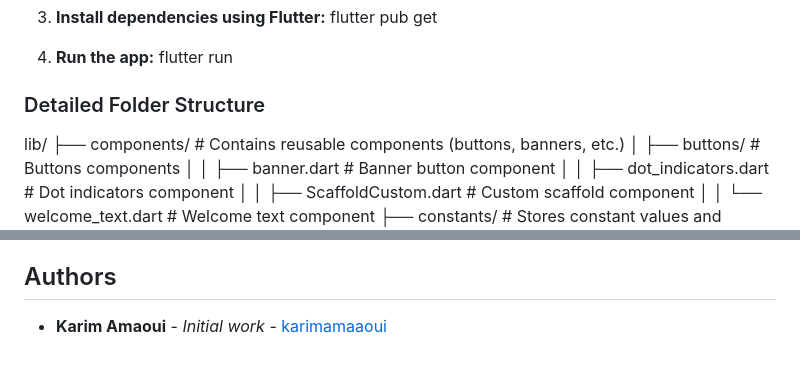
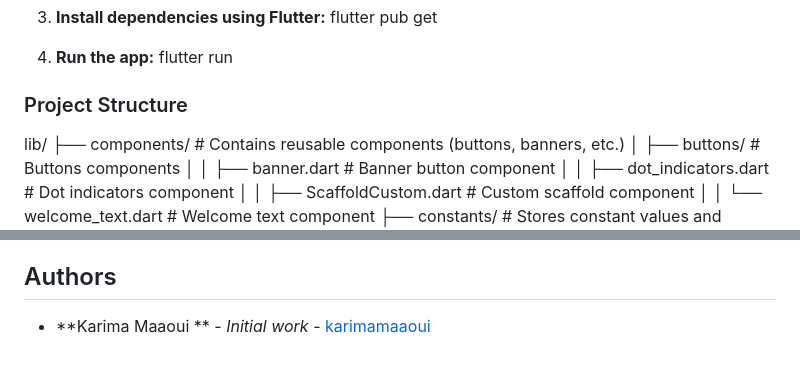
Before and after one commit to karimamaaoui/recipe_app_frontend, a Markdown page: README.md, 2 parts joined by grey strips. Rendered like a GitHub page.

Commit message:
add readme commit

```diff
--- a/README.md
+++ b/README.md
@@ -46,7 +46,7 @@ Make sure you have the following installed:
    flutter run
 
 
-### Detailed Folder Structure
+### Project Structure
 lib/
 ├── components/             # Contains reusable components (buttons, banners, etc.)
 │   ├── buttons/            # Buttons components
@@ -73,4 +73,4 @@ lib/
 └── OnboardingScreen.dart   # Onboarding screen (initial intro)
 
 ## Authors
-- **Karim Amaoui** - *Initial work* - [karimamaaoui](https://github.com/karimamaaoui)
+- **Karima Maaoui ** - *Initial work* - [karimamaaoui](https://github.com/karimamaaoui)
```
